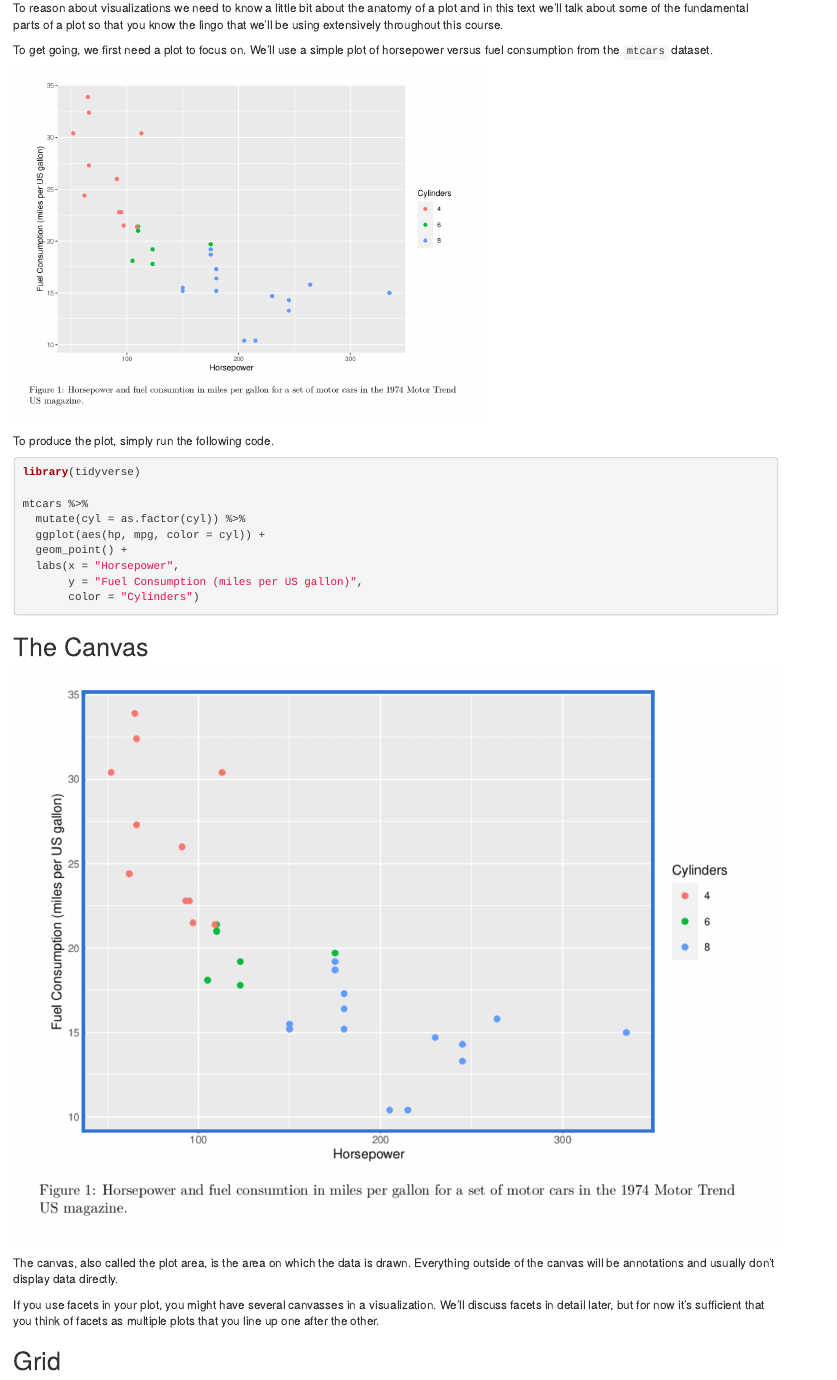
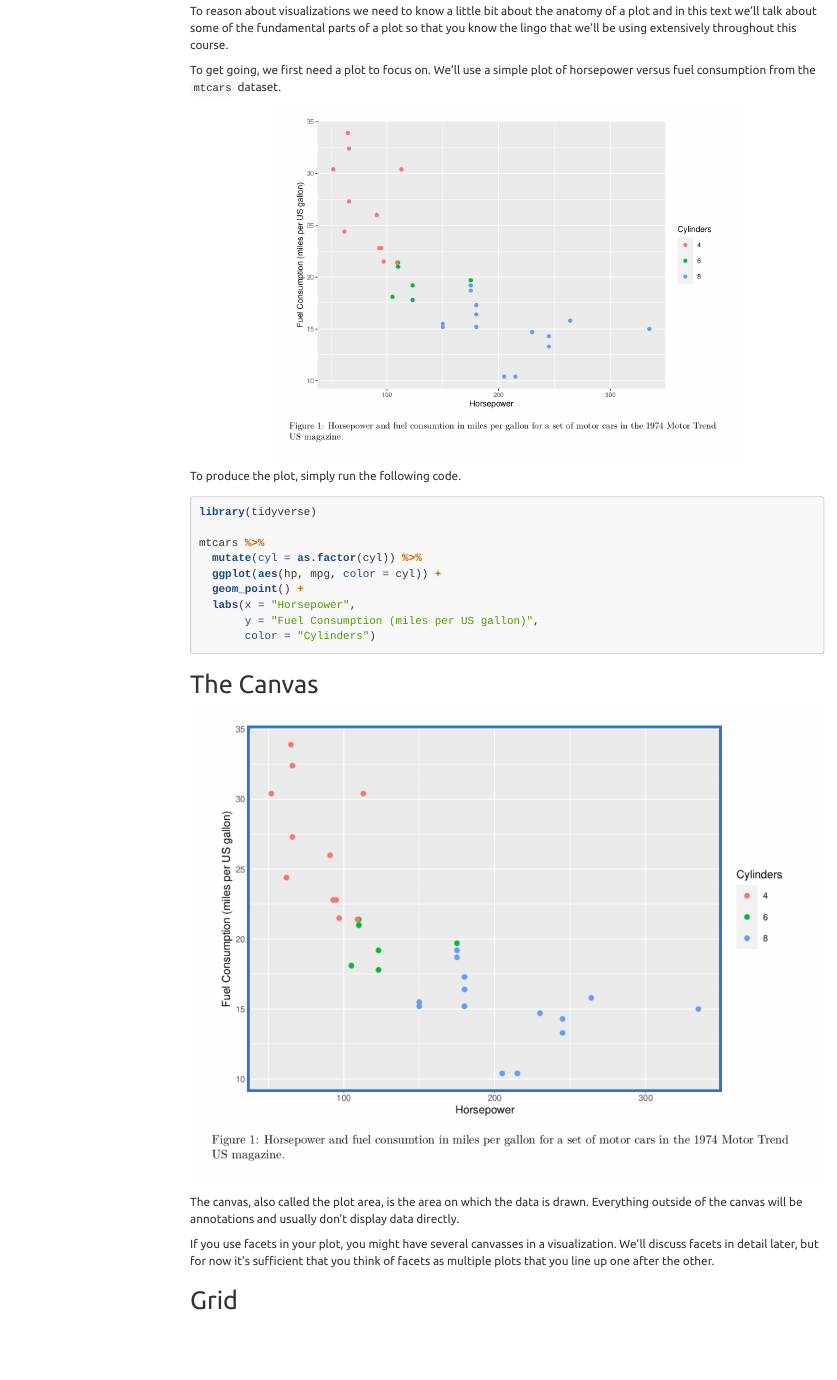
Before and after one commit to stat-lu/STAE04, an R Markdown document (page-the-anatomy-of-a-plot.Rmd): the page in a window 1100 px wide, from 180 px down before the commit and from 150 px down after it, so that both start at the same text. Rendered offline with R 4.5, knitr and Pandoc, with nearby package versions; menus at the side of the page are left out.

Commit message:
Change page anatomy design

````diff
--- a/page-the-anatomy-of-a-plot.Rmd
+++ b/page-the-anatomy-of-a-plot.Rmd
@@ -5,15 +4,25 @@ date: "9/4/2020"
-output: html_document
+#date: "9/4/2020"
+output:
+  html_document:
+    toc: true
+    toc_float: true
+    theme: united
+    highlight: tango
 ---
 
 ```{r setup, include=FALSE}
-knitr::opts_chunk$set(echo = FALSE,
-                      message = FALSE,
-                      warning = FALSE,
-                      cache = FALSE,
-                      dev = "png")
+
+knitr::opts_chunk$set(
+  echo = FALSE,
+  message = FALSE,
+  warning = FALSE,
+  cache = FALSE,
+  fig.align = "center",
+  fig.width = 5,
+  fig.height = 4,
+  dev = "png"
+)
 options(scipen = 999)
-
-library(tidyverse)
 ```
 
 ## The Anatomy of a Plot
````
Also changed, not shown: page-the-anatomy-of-a-plot.html, page-the-anatomy-of-a-plot.Rmd (1 more changed lines).
